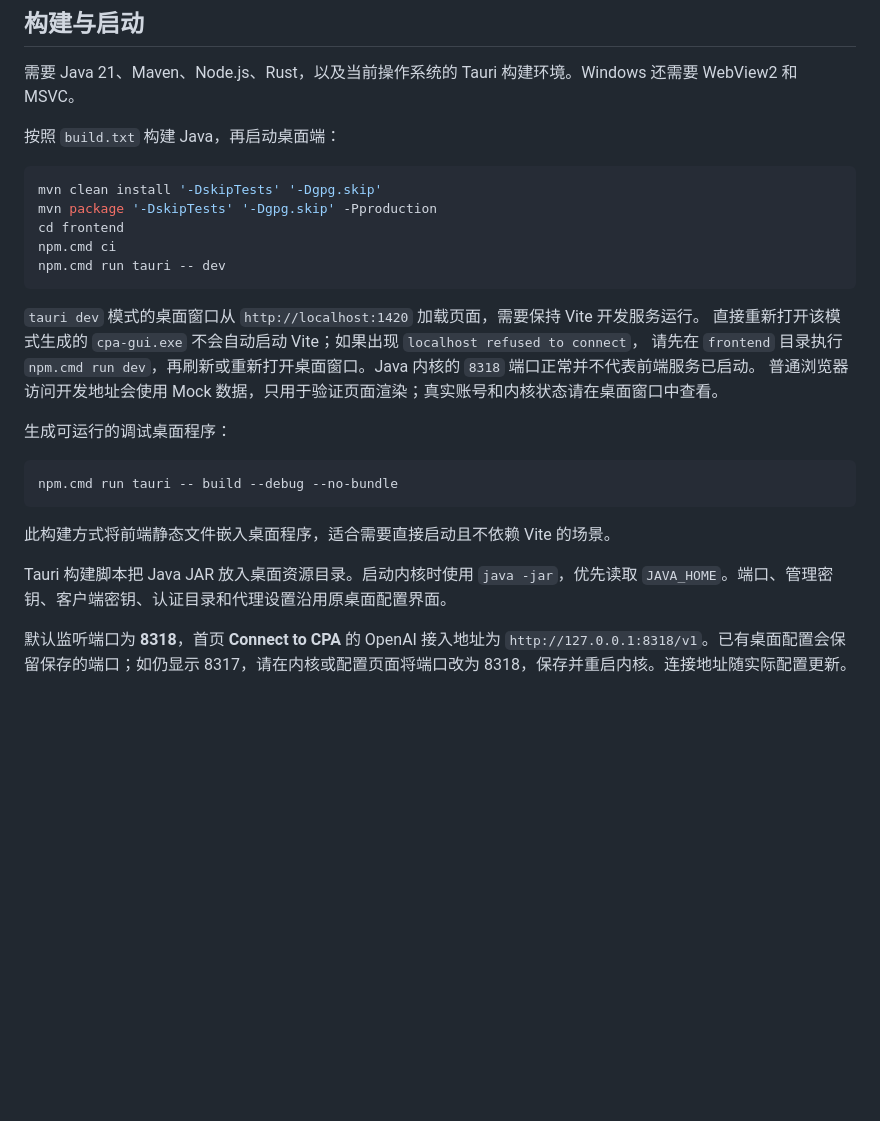
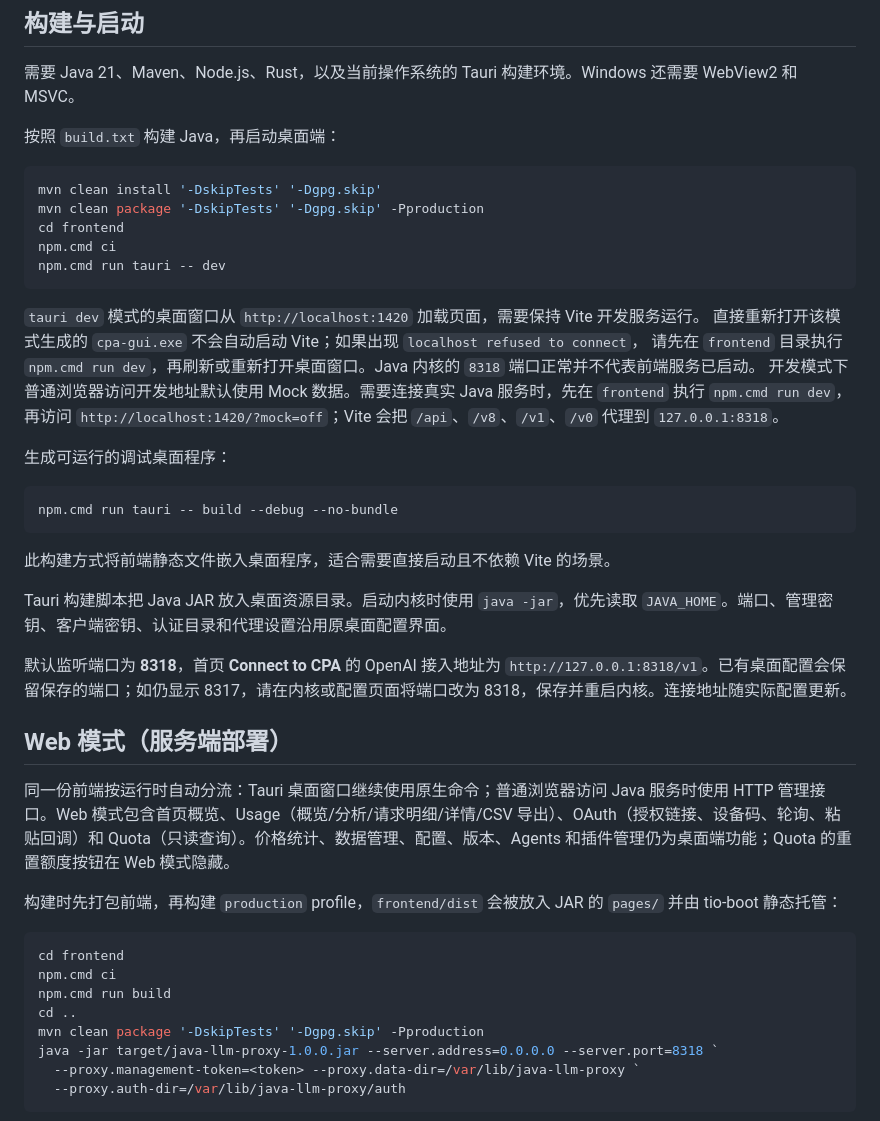
Before and after one commit to litongjava/java-llm-proxy, a Markdown page: readme.md, the part around one of its changes. GitHub-like rendering; blank space fills up the shorter version.

````diff
--- a/readme.md
+++ b/readme.md
@@ -10,7 +10,7 @@ Java 21、tio-boot 和 UniChatClient 实现的模型代理，桌面端名称为
 
 ```powershell
 mvn clean install '-DskipTests' '-Dgpg.skip'
-mvn package '-DskipTests' '-Dgpg.skip' -Pproduction
+mvn clean package '-DskipTests' '-Dgpg.skip' -Pproduction
 cd frontend
 npm.cmd ci
 npm.cmd run tauri -- dev
@@ -19,7 +19,7 @@ npm.cmd run tauri -- dev
 `tauri dev` 模式的桌面窗口从 `http://localhost:1420` 加载页面，需要保持 Vite 开发服务运行。
 直接重新打开该模式生成的 `cpa-gui.exe` 不会自动启动 Vite；如果出现 `localhost refused to connect`，
 请先在 `frontend` 目录执行 `npm.cmd run dev`，再刷新或重新打开桌面窗口。Java 内核的 `8318` 端口正常并不代表前端服务已启动。
-普通浏览器访问开发地址会使用 Mock 数据，只用于验证页面渲染；真实账号和内核状态请在桌面窗口中查看。
+开发模式下普通浏览器访问开发地址默认使用 Mock 数据。需要连接真实 Java 服务时，先在 `frontend` 执行 `npm.cmd run dev`，再访问 `http://localhost:1420/?mock=off`；Vite 会把 `/api`、`/v8`、`/v1`、`/v0` 代理到 `127.0.0.1:8318`。
 
 生成可运行的调试桌面程序：
 
@@ -32,3 +32,21 @@ npm.cmd run tauri -- build --debug --no-bundle
 Tauri 构建脚本把 Java JAR 放入桌面资源目录。启动内核时使用 `java -jar`，优先读取 `JAVA_HOME`。端口、管理密钥、客户端密钥、认证目录和代理设置沿用原桌面配置界面。
 
 默认监听端口为 **8318**，首页 **Connect to CPA** 的 OpenAI 接入地址为 `http://127.0.0.1:8318/v1`。已有桌面配置会保留保存的端口；如仍显示 8317，请在内核或配置页面将端口改为 8318，保存并重启内核。连接地址随实际配置更新。
+
+## Web 模式（服务端部署）
+
+同一份前端按运行时自动分流：Tauri 桌面窗口继续使用原生命令；普通浏览器访问 Java 服务时使用 HTTP 管理接口。Web 模式包含首页概览、Usage（概览/分析/请求明细/详情/CSV 导出）、OAuth（授权链接、设备码、轮询、粘贴回调）和 Quota（只读查询）。价格统计、数据管理、配置、版本、Agents 和插件管理仍为桌面端功能；Quota 的重置额度按钮在 Web 模式隐藏。
+
+构建时先打包前端，再构建 `production` profile，`frontend/dist` 会被放入 JAR 的 `pages/` 并由 tio-boot 静态托管：
+
+```powershell
+cd frontend
+npm.cmd ci
+npm.cmd run build
+cd ..
+mvn clean package '-DskipTests' '-Dgpg.skip' -Pproduction
+java -jar target/java-llm-proxy-1.0.0.jar --server.address=0.0.0.0 --server.port=8318 `
+  --proxy.management-token=<token> --proxy.data-dir=/var/lib/java-llm-proxy `
+  --proxy.auth-dir=/var/lib/java-llm-proxy/auth
+```
+
````
Also changed, not shown: other parts of readme.md (+22 -1 lines), docs/assets/webui-home.png (added), docs/assets/webui-oauth.png (added), docs/assets/webui-quota.png (added), docs/assets/webui-request-detail.png (added), docs/assets/webui-usage-overview.png (added).
